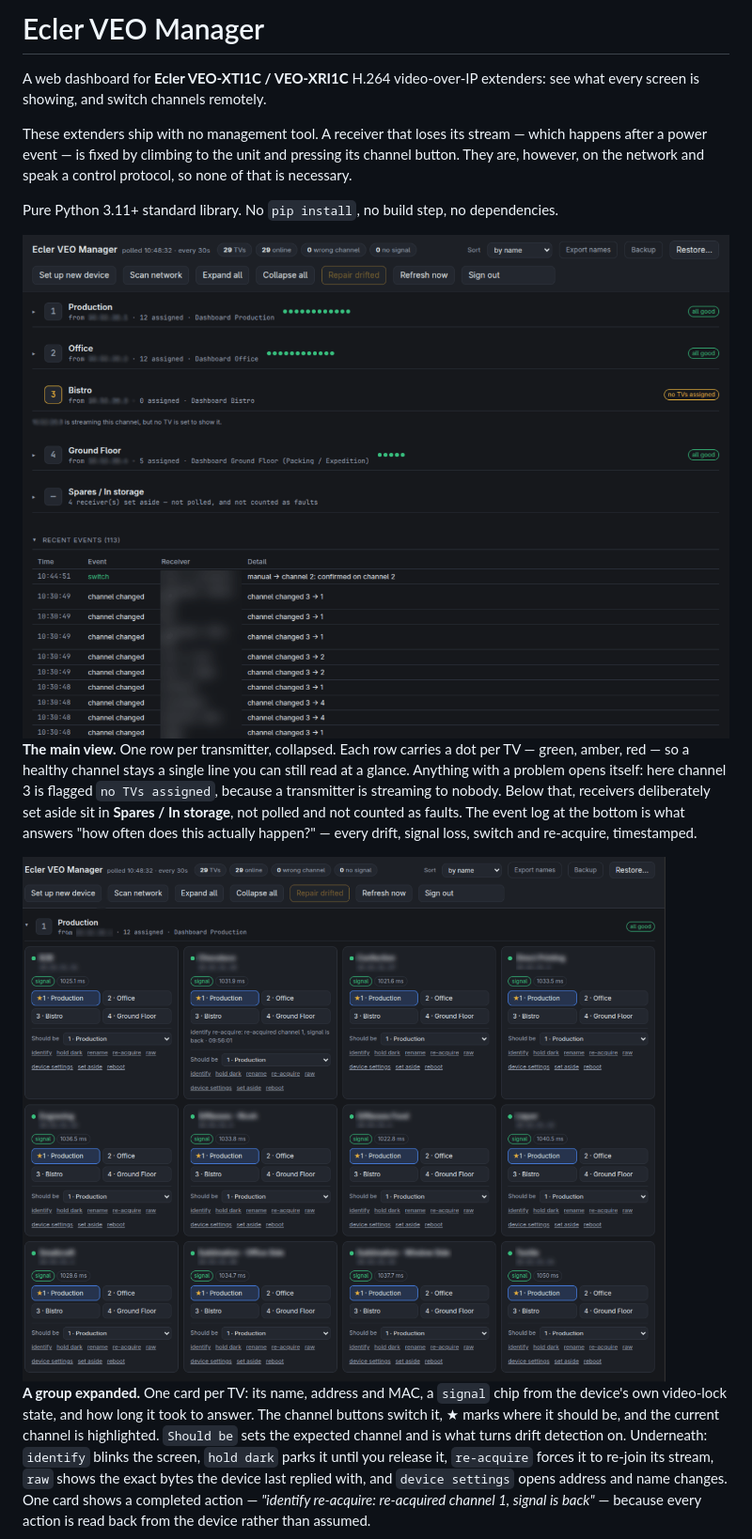
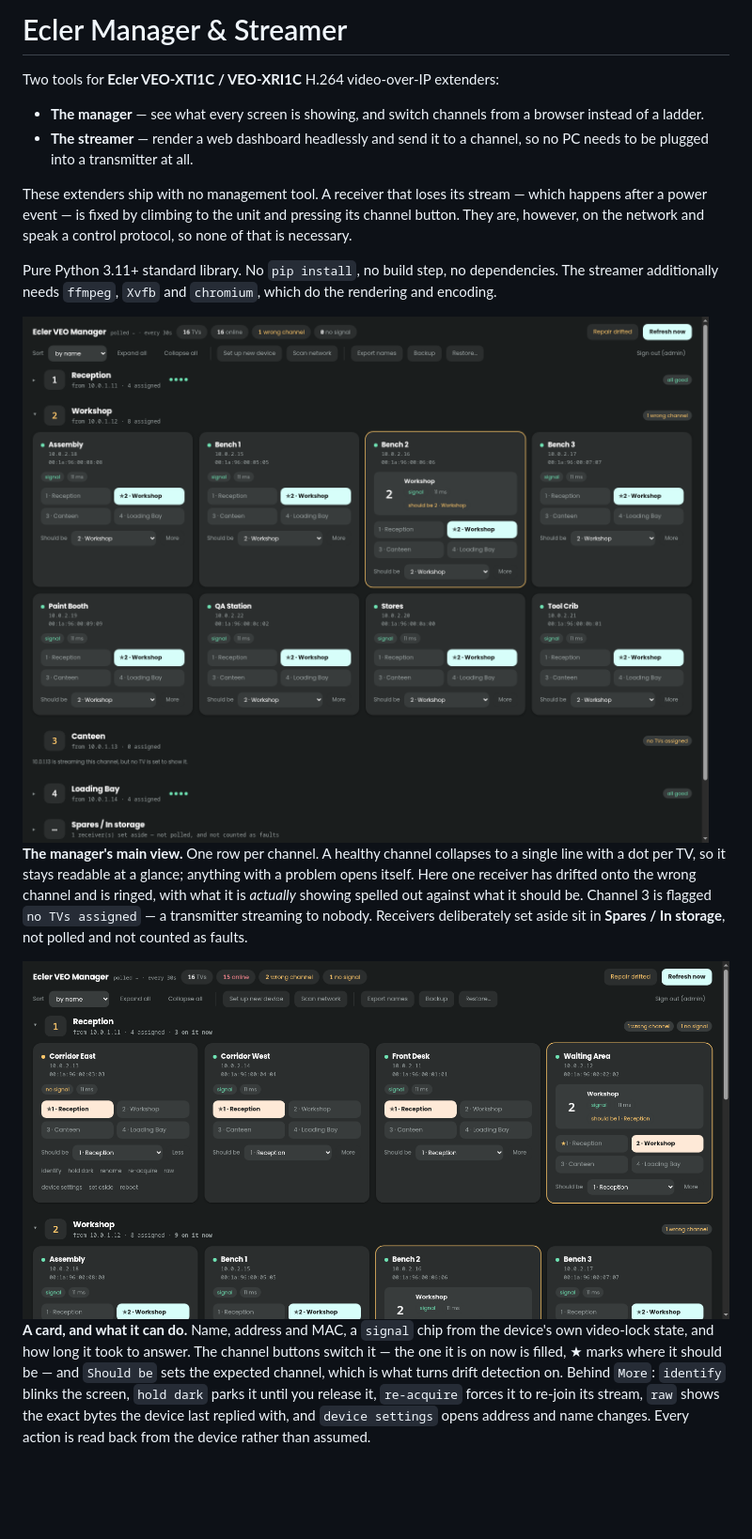
Before and after one commit to jvspier/ecler-manager-streamer, a Markdown page: README.md, the part around one of its changes. Shown at 94% size. GitHub-like rendering; pictures changed too: images/detailedview.png, images/mainscreen.png; blank space fills up the shorter version.

```diff
--- a/README.md
+++ b/README.md
@@ -1,7 +1,11 @@
-# Ecler VEO Manager
+# Ecler Manager & Streamer
 
-A web dashboard for **Ecler VEO-XTI1C / VEO-XRI1C** H.264 video-over-IP
-extenders: see what every screen is showing, and switch channels remotely.
+Two tools for **Ecler VEO-XTI1C / VEO-XRI1C** H.264 video-over-IP extenders:
+
+- **The manager** — see what every screen is showing, and switch channels
+  from a browser instead of a ladder.
+- **The streamer** — render a web dashboard headlessly and send it to a
+  channel, so no PC needs to be plugged into a transmitter at all.
 
 These extenders ship with no management tool. A receiver that loses its stream —
 which happens after a power event — is fixed by climbing to the unit and
@@ -9,6 +13,7 @@ pressing its channel button. They are, however, on the network and speak a
 control protocol, so none of that is necessary.
 
 Pure Python 3.11+ standard library. No `pip install`, no build step, no
-dependencies.
+dependencies. The streamer additionally needs `ffmpeg`, `Xvfb` and `chromium`,
+which do the rendering and encoding.
 
 <a href="images/mainscreen.png">
@@ -16,12 +21,11 @@ dependencies.
 </a>
 
-**The main view.** One row per transmitter, collapsed. Each row carries a dot
-per TV — green, amber, red — so a healthy channel stays a single line you can
-still read at a glance. Anything with a problem opens itself: here channel 3 is
-flagged `no TVs assigned`, because a transmitter is streaming to nobody. Below
-that, receivers deliberately set aside sit in **Spares / In storage**, not
-polled and not counted as faults. The event log at the bottom is what answers
-"how often does this actually happen?" — every drift, signal loss, switch and
-re-acquire, timestamped.
+**The manager's main view.** One row per channel. A healthy channel collapses to
+a single line with a dot per TV, so it stays readable at a glance; anything with
+a problem opens itself. Here one receiver has drifted onto the wrong channel and
+is ringed, with what it is *actually* showing spelled out against what it should
+be. Channel 3 is flagged `no TVs assigned` — a transmitter streaming to nobody.
+Receivers deliberately set aside sit in **Spares / In storage**, not polled and
+not counted as faults.
 
 <a href="images/detailedview.png">
@@ -29,13 +33,11 @@ re-acquire, timestamped.
 </a>
 
-**A group expanded.** One card per TV: its name, address and MAC, a `signal`
-chip from the device's own video-lock state, and how long it took to answer.
-The channel buttons switch it, ★ marks where it should be, and the current
-channel is highlighted. `Should be` sets the expected channel and is what turns
-drift detection on. Underneath: `identify` blinks the screen, `hold dark` parks
-it until you release it, `re-acquire` forces it to re-join its stream, `raw`
-shows the exact bytes the device last replied with, and `device settings` opens
-address and name changes. One card shows a completed action —
-*"identify re-acquire: re-acquired channel 1, signal is back"* — because every
-action is read back from the device rather than assumed.
+**A card, and what it can do.** Name, address and MAC, a `signal` chip from the
+device's own video-lock state, and how long it took to answer. The channel
+buttons switch it — the one it is on now is filled, ★ marks where it should be —
+and `Should be` sets the expected channel, which is what turns drift detection
+on. Behind `More`: `identify` blinks the screen, `hold dark` parks it until you
+release it, `re-acquire` forces it to re-join its stream, `raw` shows the exact
+bytes the device last replied with, and `device settings` opens address and name
+changes. Every action is read back from the device rather than assumed.
 
```
Also changed, not shown: other parts of README.md (+74 -22 lines), images/streamer.png (added).
